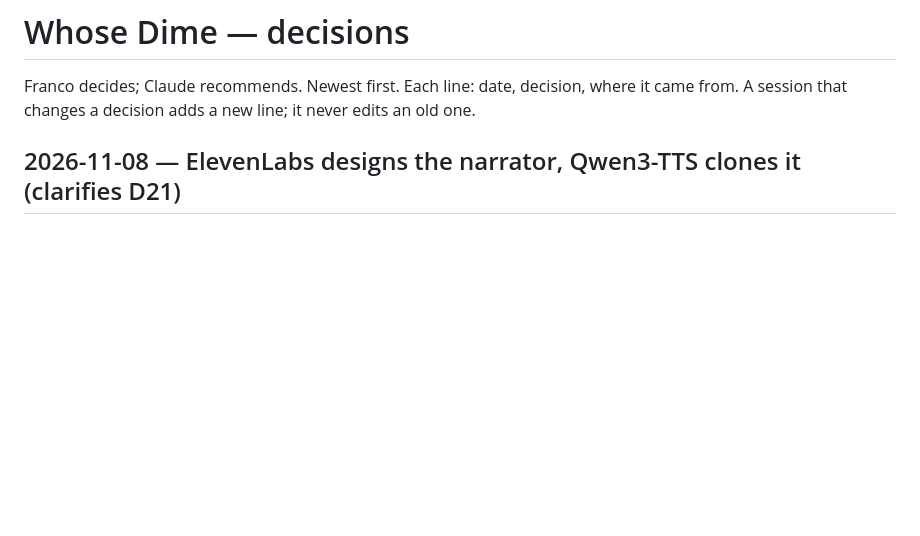
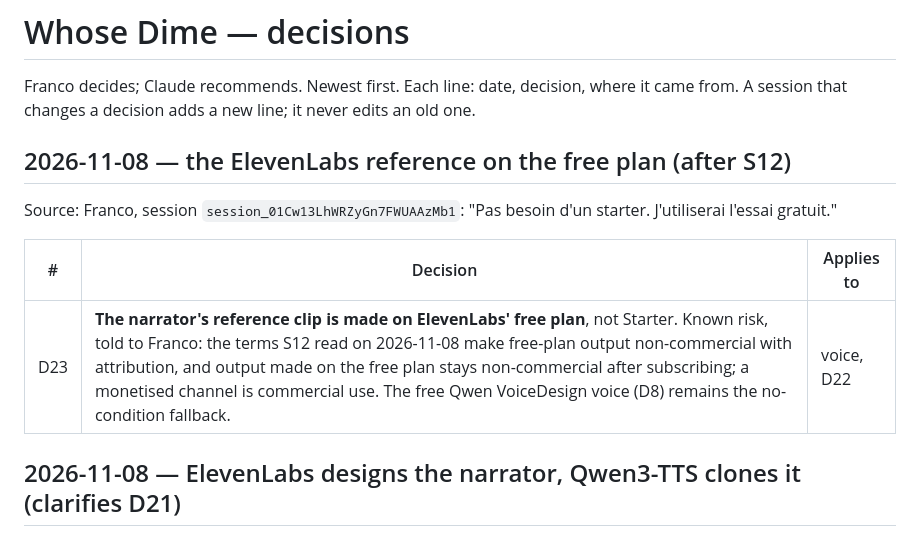
Before and after one commit to Johnfrancis6/Channel, a Markdown page: docs/whosedime/DECISIONS.md, the part around the change. GitHub-like rendering; blank space fills up the shorter version.

Commit message:
D23: ElevenLabs reference on the free plan (risk recorded)
Co-Authored-By: Claude Opus 5.5 <noreply@anthropic.com>
Claude-Session: https://claude.ai/code/session_01Cw13LhWRZyGn7FWUAAzMb1

```diff
--- a/docs/whosedime/DECISIONS.md
+++ b/docs/whosedime/DECISIONS.md
@@ -3,6 +3,14 @@
 Franco decides; Claude recommends. Newest first. Each line: date, decision,
 where it came from. A session that changes a decision adds a new line; it
 never edits an old one.
+
+## 2026-11-08 — the ElevenLabs reference on the free plan (after S12)
+
+Source: Franco, session `session_01Cw13LhWRZyGn7FWUAAzMb1`: "Pas besoin d'un starter. J'utiliserai l'essai gratuit."
+
+| # | Decision | Applies to |
+|---|---|---|
+| D23 | **The narrator's reference clip is made on ElevenLabs' free plan**, not Starter. Known risk, told to Franco: the terms S12 read on 2026-11-08 make free-plan output non-commercial with attribution, and output made on the free plan stays non-commercial after subscribing; a monetised channel is commercial use. The free Qwen VoiceDesign voice (D8) remains the no-condition fallback. | voice, D22 |
 
 ## 2026-11-08 — ElevenLabs designs the narrator, Qwen3-TTS clones it (clarifies D21)
 
```
